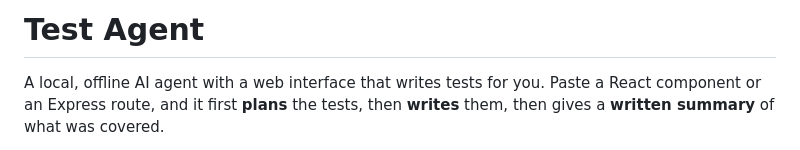
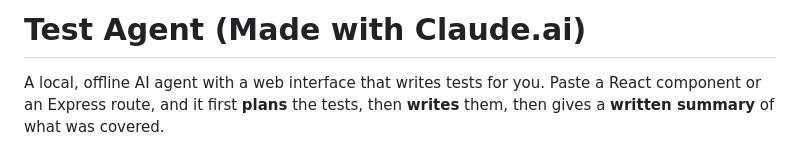
Before and after one commit to rhythm162k/Test-Agent, a Markdown page: README.md, the part around the change. Drawn GitHub-style.

Commit message:
Revise README title to include AI source
Updated the project title to include 'Made with Claude.ai'.

```diff
--- a/README.md
+++ b/README.md
@@ -1,4 +1,4 @@
-# Test Agent
+# Test Agent (Made with Claude.ai)
 
 A local, offline AI agent with a web interface that writes tests for you. Paste a React component or an Express route, and it first **plans** the tests, then **writes** them, then gives a **written summary** of what was covered.
 
```
